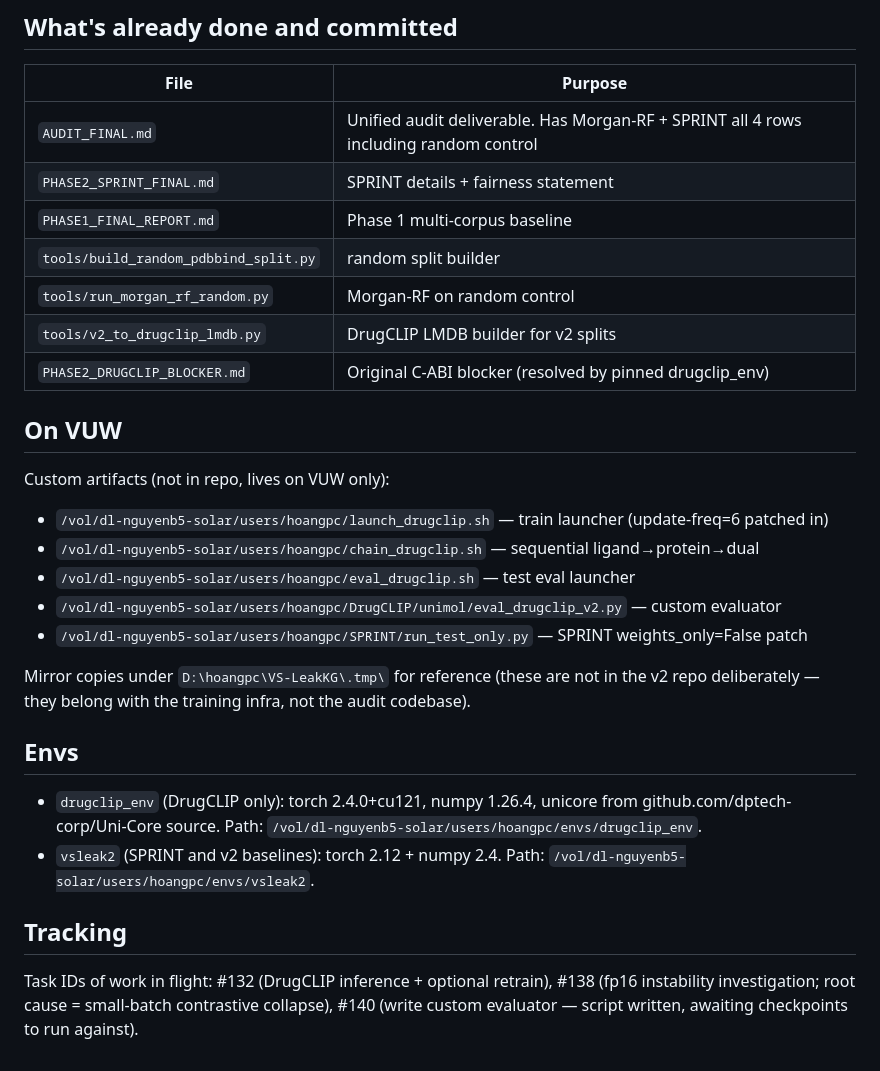
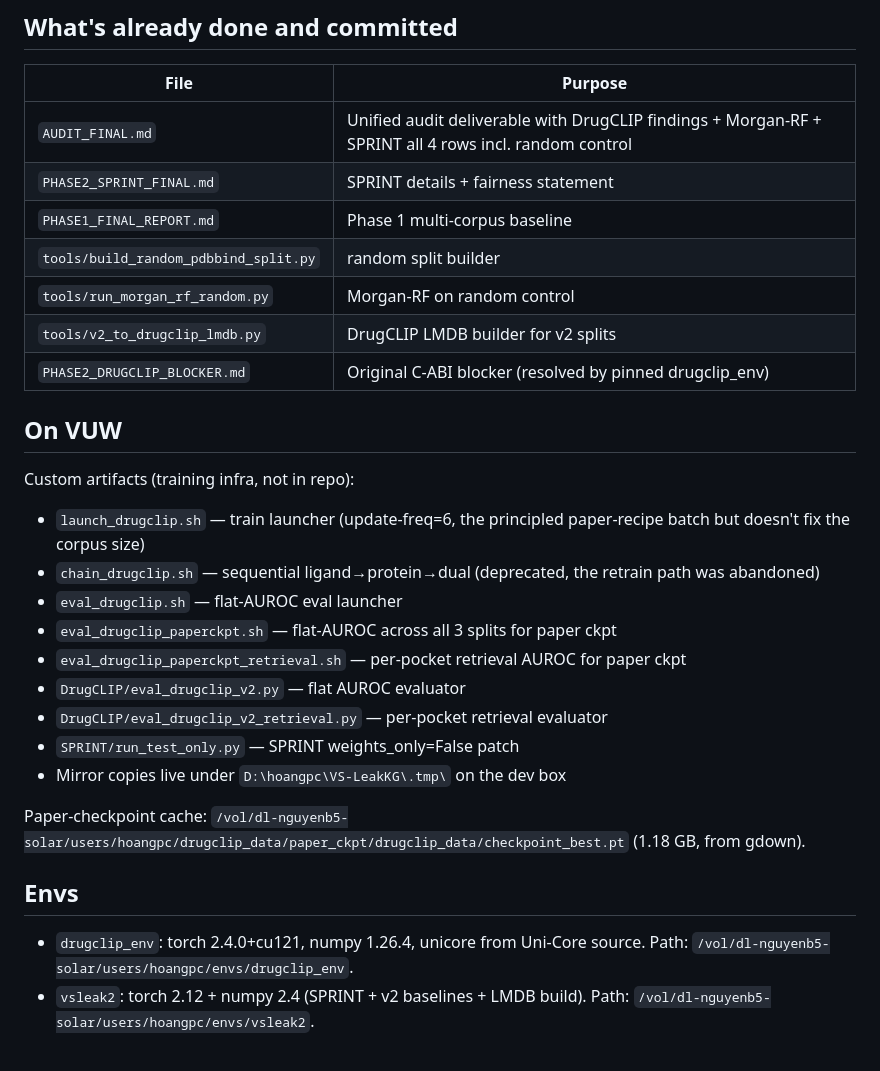
Before and after one commit to kongwoang/VS-LeakKG_v2, a Markdown page: CHECKPOINT.md, the part around one of its changes. GitHub-like rendering.

```diff
--- a/CHECKPOINT.md
+++ b/CHECKPOINT.md
@@ -90,7 +75,7 @@ fast (~1-2 min).
 
 | File | Purpose |
 |---|---|
-| `AUDIT_FINAL.md` | Unified audit deliverable. Has Morgan-RF + SPRINT all 4 rows including random control |
+| `AUDIT_FINAL.md` | Unified audit deliverable with DrugCLIP findings + Morgan-RF + SPRINT all 4 rows incl. random control |
 | `PHASE2_SPRINT_FINAL.md` | SPRINT details + fairness statement |
 | `PHASE1_FINAL_REPORT.md` | Phase 1 multi-corpus baseline |
 | `tools/build_random_pdbbind_split.py` | random split builder |
@@ -100,28 +85,22 @@ fast (~1-2 min).
 
 ## On VUW
 
-Custom artifacts (not in repo, lives on VUW only):
-- `/vol/dl-nguyenb5-solar/users/hoangpc/launch_drugclip.sh` — train launcher (update-freq=6 patched in)
-- `/vol/dl-nguyenb5-solar/users/hoangpc/chain_drugclip.sh` — sequential ligand→protein→dual
-- `/vol/dl-nguyenb5-solar/users/hoangpc/eval_drugclip.sh` — test eval launcher
-- `/vol/dl-nguyenb5-solar/users/hoangpc/DrugCLIP/unimol/eval_drugclip_v2.py` — custom evaluator
-- `/vol/dl-nguyenb5-solar/users/hoangpc/SPRINT/run_test_only.py` — SPRINT weights_only=False patch
+Custom artifacts (training infra, not in repo):
+- `launch_drugclip.sh` — train launcher (update-freq=6, the principled
+  paper-recipe batch but doesn't fix the corpus size)
+- `chain_drugclip.sh` — sequential ligand→protein→dual (deprecated, the
+  retrain path was abandoned)
+- `eval_drugclip.sh` — flat-AUROC eval launcher
+- `eval_drugclip_paperckpt.sh` — flat-AUROC across all 3 splits for paper ckpt
+- `eval_drugclip_paperckpt_retrieval.sh` — per-pocket retrieval AUROC for paper ckpt
+- `DrugCLIP/eval_drugclip_v2.py` — flat AUROC evaluator
+- `DrugCLIP/eval_drugclip_v2_retrieval.py` — per-pocket retrieval evaluator
+- `SPRINT/run_test_only.py` — SPRINT weights_only=False patch
+- Mirror copies live under `D:\hoangpc\VS-LeakKG\.tmp\` on the dev box
 
-Mirror copies under `D:\hoangpc\VS-LeakKG\.tmp\` for reference (these are
-not in the v2 repo deliberately — they belong with the training infra, not
-the audit codebase).
+Paper-checkpoint cache: `/vol/dl-nguyenb5-solar/users/hoangpc/drugclip_data/paper_ckpt/drugclip_data/checkpoint_best.pt` (1.18 GB, from gdown).
 
 ## Envs
 
-- `drugclip_env` (DrugCLIP only): torch 2.4.0+cu121, numpy 1.26.4, unicore
-  from github.com/dptech-corp/Uni-Core source. Path:
-  `/vol/dl-nguyenb5-solar/users/hoangpc/envs/drugclip_env`.
-- `vsleak2` (SPRINT and v2 baselines): torch 2.12 + numpy 2.4. Path:
-  `/vol/dl-nguyenb5-solar/users/hoangpc/envs/vsleak2`.
-
-## Tracking
-
-Task IDs of work in flight: #132 (DrugCLIP inference + optional retrain),
-#138 (fp16 instability investigation; root cause = small-batch contrastive
-collapse), #140 (write custom evaluator — script written, awaiting
-checkpoints to run against).
+- `drugclip_env`: torch 2.4.0+cu121, numpy 1.26.4, unicore from Uni-Core source. Path: `/vol/dl-nguyenb5-solar/users/hoangpc/envs/drugclip_env`.
+- `vsleak2`: torch 2.12 + numpy 2.4 (SPRINT + v2 baselines + LMDB build). Path: `/vol/dl-nguyenb5-solar/users/hoangpc/envs/vsleak2`.
```
Also changed, not shown: other parts of CHECKPOINT.md (+44 -59 lines).
